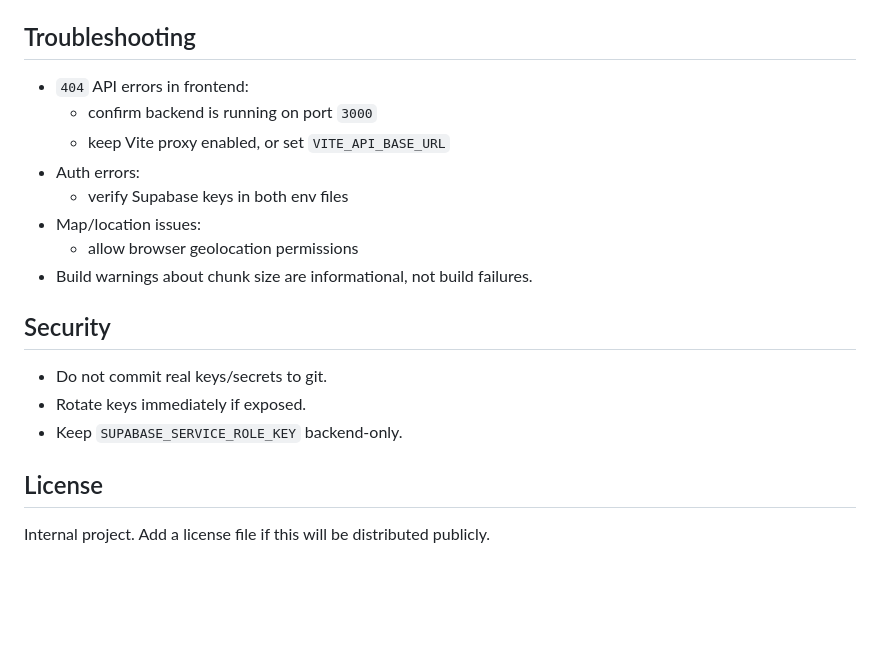
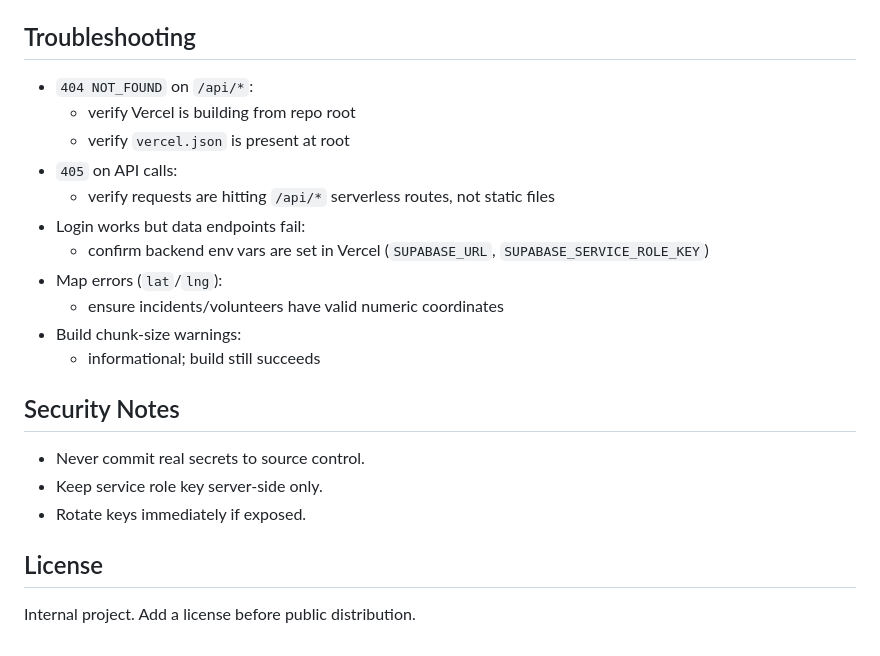
Before and after one commit to Mulu-Girmay/Quickreach, a Markdown page: README.md, the part around one of its changes. Rendered like a GitHub page; blank space fills up the shorter version.

```diff
--- a/README.md
+++ b/README.md
@@ -142,21 +158,24 @@ Note: backend `npm test` is not implemented yet.
 
 ## Troubleshooting
 
-- `404` API errors in frontend:
-  - confirm backend is running on port `3000`
-  - keep Vite proxy enabled, or set `VITE_API_BASE_URL`
-- Auth errors:
-  - verify Supabase keys in both env files
-- Map/location issues:
-  - allow browser geolocation permissions
-- Build warnings about chunk size are informational, not build failures.
+- `404 NOT_FOUND` on `/api/*`:
+  - verify Vercel is building from repo root
+  - verify `vercel.json` is present at root
+- `405` on API calls:
+  - verify requests are hitting `/api/*` serverless routes, not static files
+- Login works but data endpoints fail:
+  - confirm backend env vars are set in Vercel (`SUPABASE_URL`, `SUPABASE_SERVICE_ROLE_KEY`)
+- Map errors (`lat`/`lng`):
+  - ensure incidents/volunteers have valid numeric coordinates
+- Build chunk-size warnings:
+  - informational; build still succeeds
 
-## Security
+## Security Notes
 
-- Do not commit real keys/secrets to git.
+- Never commit real secrets to source control.
+- Keep service role key server-side only.
 - Rotate keys immediately if exposed.
-- Keep `SUPABASE_SERVICE_ROLE_KEY` backend-only.
 
 ## License
 
-Internal project. Add a license file if this will be distributed publicly.
+Internal project. Add a license before public distribution.
```
Also changed, not shown: other parts of README.md (+76 -60 lines).
